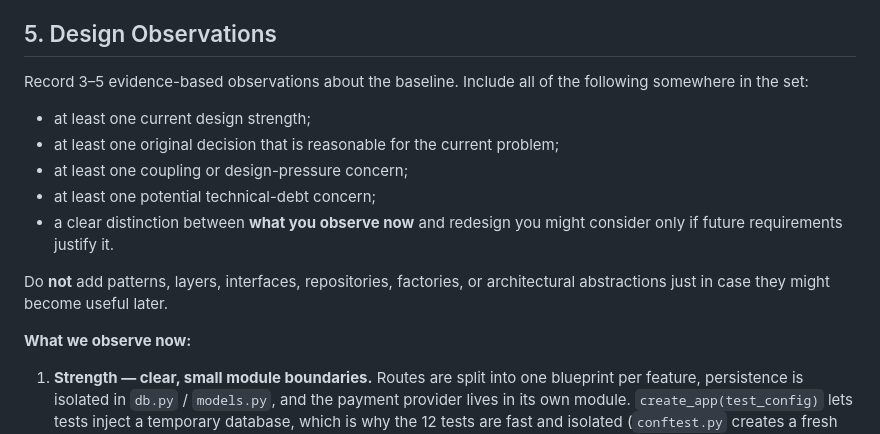
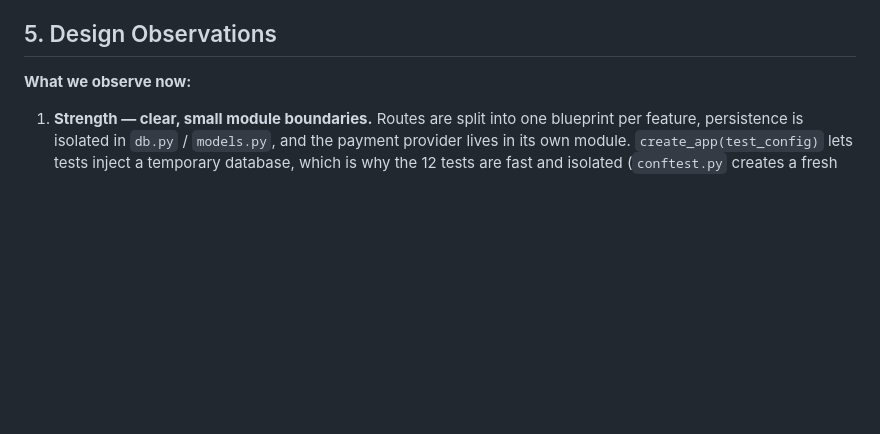
Before and after one commit to alxfdez/DS_Final_Project, a Markdown page: docs/milestone-1.md, the part around one of its changes. Drawn GitHub-style; blank space fills up the shorter version.

```diff
--- a/docs/milestone-1.md
+++ b/docs/milestone-1.md
@@ -91,16 +87,6 @@ The payment provider is simulated in-process: `FakePaymentProcessor.charge()` su
 
 ## 5. Design Observations
 
-Record 3–5 evidence-based observations about the baseline. Include all of the following somewhere in the set:
-
-- at least one current design strength;
-- at least one original decision that is reasonable for the current problem;
-- at least one coupling or design-pressure concern;
-- at least one potential technical-debt concern;
-- a clear distinction between **what you observe now** and redesign you might consider only if future requirements justify it.
-
-Do **not** add patterns, layers, interfaces, repositories, factories, or architectural abstractions just in case they might become useful later.
-
 **What we observe now:**
 
 1. **Strength — clear, small module boundaries.** Routes are split into one blueprint per feature, persistence is isolated in `db.py` / `models.py`, and the payment provider lives in its own module. `create_app(test_config)` lets tests inject a temporary database, which is why the 12 tests are fast and isolated (`conftest.py` creates a fresh SQLite file per test).
```
Also changed, not shown: other parts of docs/milestone-1.md (+10 -14 lines), docs/image-1.png (added), docs/image-2.png (added).
